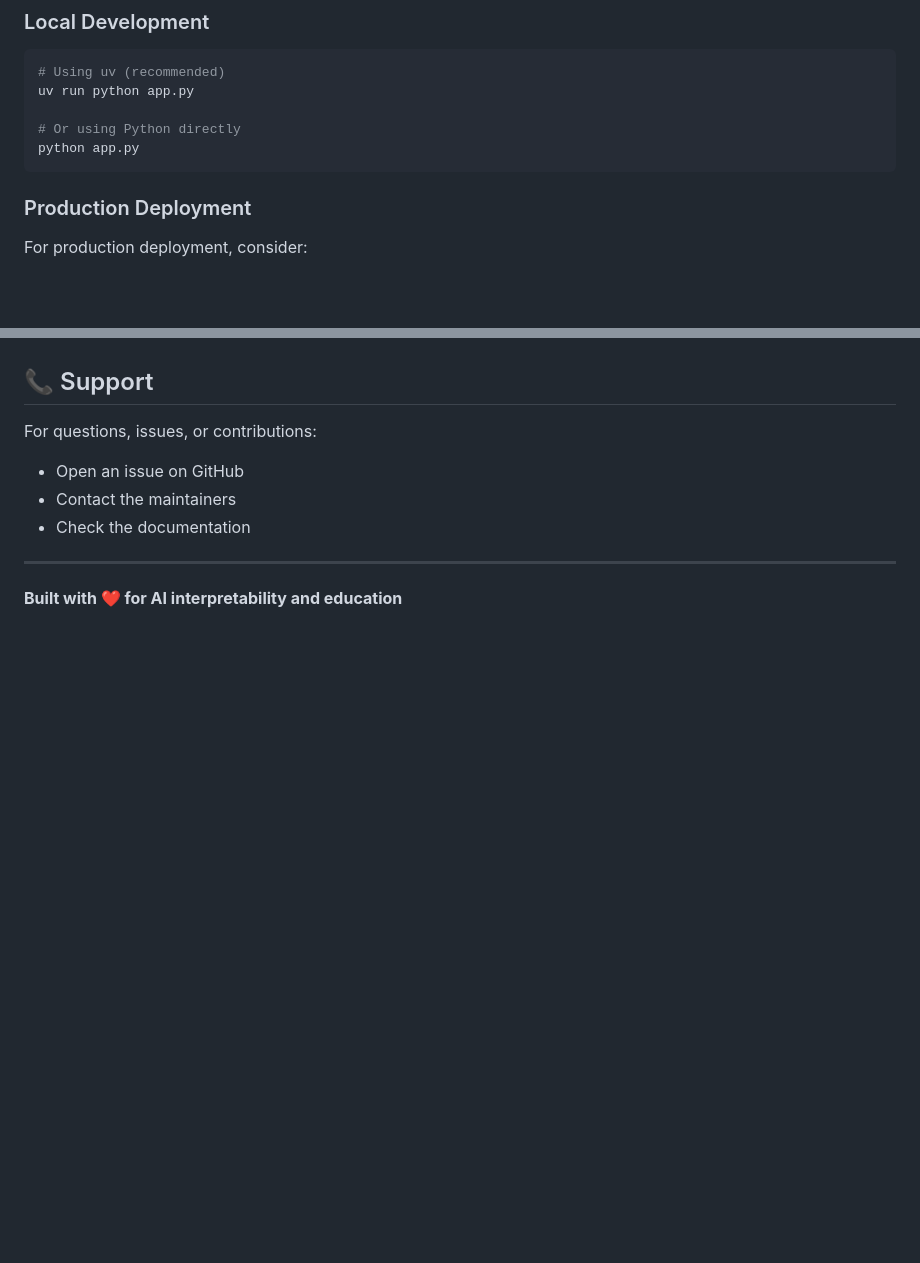
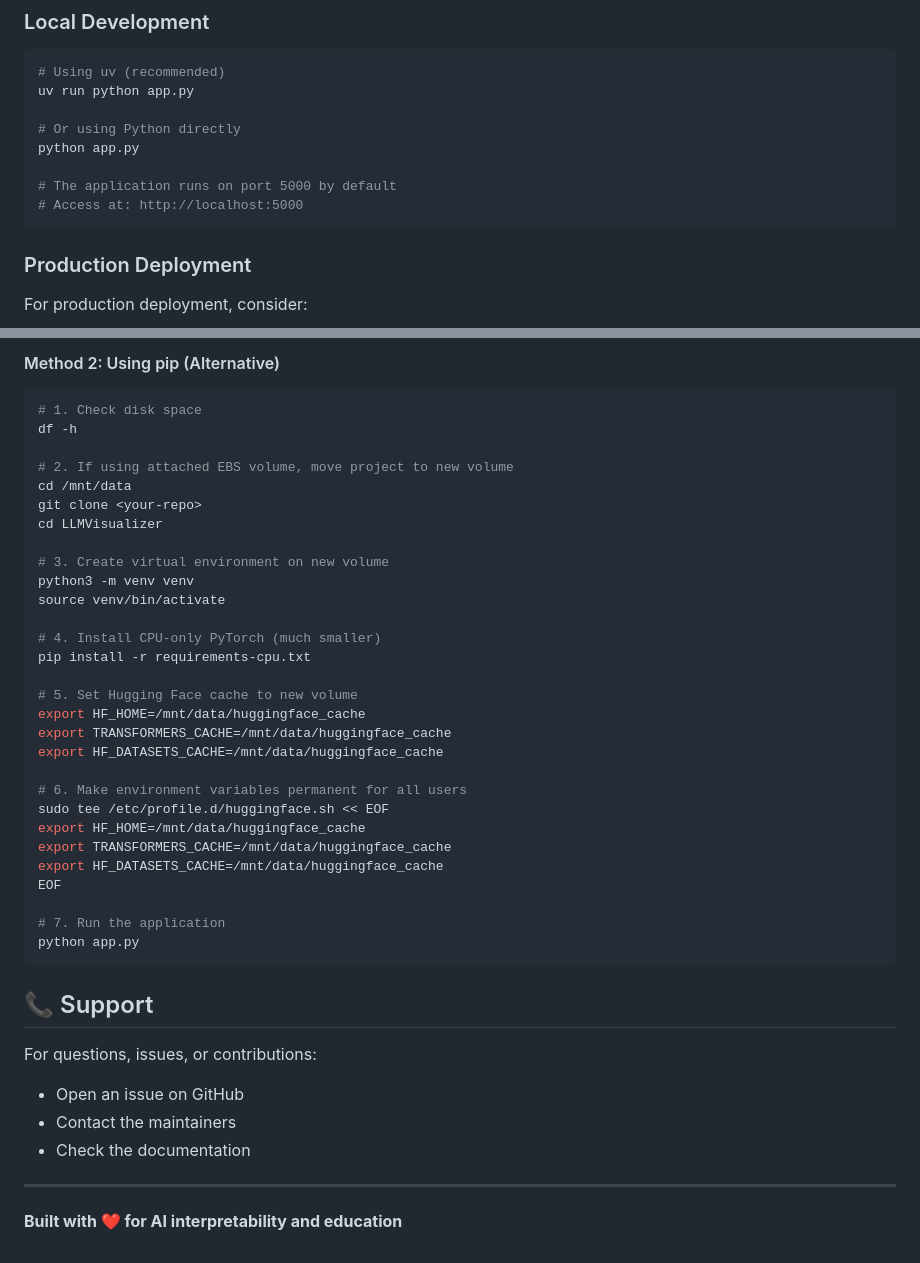
Before and after one commit to Shwethaamrutha/TSAI-S2, a Markdown page: README.md, 2 parts joined by grey strips. GitHub-like rendering; blank space fills up the shorter version.

````diff
--- a/README.md
+++ b/README.md
@@ -230,6 +247,9 @@ uv run python app.py
 
 # Or using Python directly
 python app.py
+
+# The application runs on port 5000 by default
+# Access at: http://localhost:5000
 ```
 
 ### Production Deployment
@@ -261,3 +352,36 @@ This project is licensed under the MIT License - see the [LICENSE](LICENSE) file
+#### Method 2: Using pip (Alternative)
+```bash
+# 1. Check disk space
+df -h
+
+# 2. If using attached EBS volume, move project to new volume
+cd /mnt/data
+git clone <your-repo>
+cd LLMVisualizer
+
+# 3. Create virtual environment on new volume
+python3 -m venv venv
+source venv/bin/activate
+
+# 4. Install CPU-only PyTorch (much smaller)
+pip install -r requirements-cpu.txt
+
+# 5. Set Hugging Face cache to new volume
+export HF_HOME=/mnt/data/huggingface_cache
+export TRANSFORMERS_CACHE=/mnt/data/huggingface_cache
+export HF_DATASETS_CACHE=/mnt/data/huggingface_cache
+
+# 6. Make environment variables permanent for all users
+sudo tee /etc/profile.d/huggingface.sh << EOF
+export HF_HOME=/mnt/data/huggingface_cache
+export TRANSFORMERS_CACHE=/mnt/data/huggingface_cache
+export HF_DATASETS_CACHE=/mnt/data/huggingface_cache
+EOF
+
+# 7. Run the application
+python app.py
+```
+
 ## 📞 Support
 
 For questions, issues, or contributions:
````
Also changed, not shown: other parts of README.md (+103 -15 lines).
